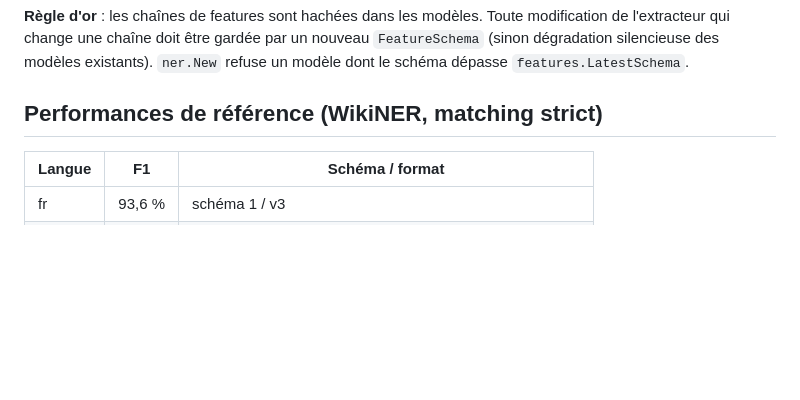
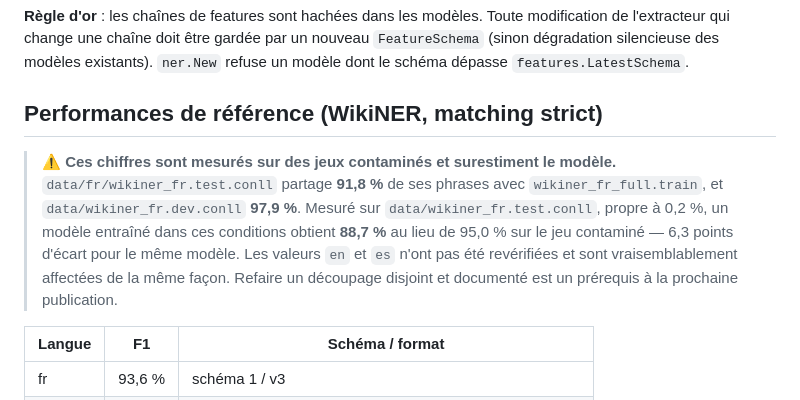
Before and after one commit to Bornholm/go-anon, a Markdown page: AGENTS.md, the part around the change. Drawn GitHub-style; blank space fills up the shorter version.

Commit message:
doc: published f1 measured on contaminated splits

```diff
--- a/AGENTS.md
+++ b/AGENTS.md
@@ -239,6 +239,16 @@ nouveau `FeatureSchema` (sinon dégradation silencieuse des modèles existants).
 
 ## Performances de référence (WikiNER, matching strict)
 
+> ⚠️ **Ces chiffres sont mesurés sur des jeux contaminés et surestiment le
+> modèle.** `data/fr/wikiner_fr.test.conll` partage **91,8 %** de ses phrases
+> avec `wikiner_fr_full.train`, et `data/wikiner_fr.dev.conll` **97,9 %**.
+> Mesuré sur `data/wikiner_fr.test.conll`, propre à 0,2 %, un modèle entraîné
+> dans ces conditions obtient **88,7 %** au lieu de 95,0 % sur le jeu
+> contaminé — 6,3 points d'écart pour le même modèle. Les valeurs `en` et `es`
+> n'ont pas été revérifiées et sont vraisemblablement affectées de la même
+> façon. Refaire un découpage disjoint et documenté est un prérequis à la
+> prochaine publication.
+
 | Langue | F1    | Schéma / format |
 | ------ | ----- | --------------- |
 | fr     | 93,6 % | schéma 1 / v3   |
```
